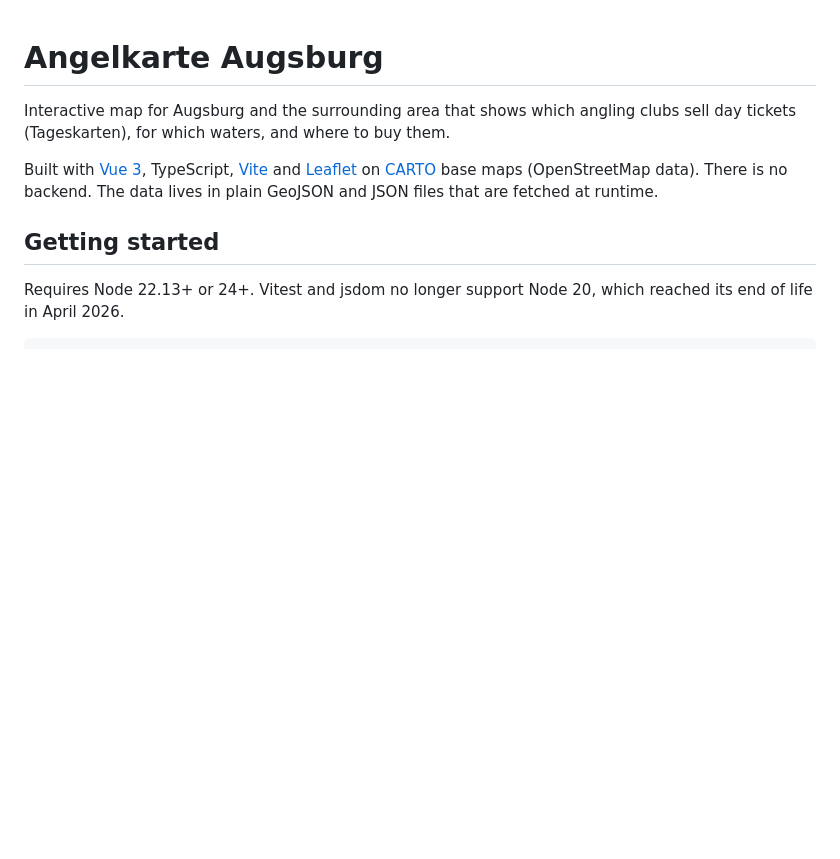
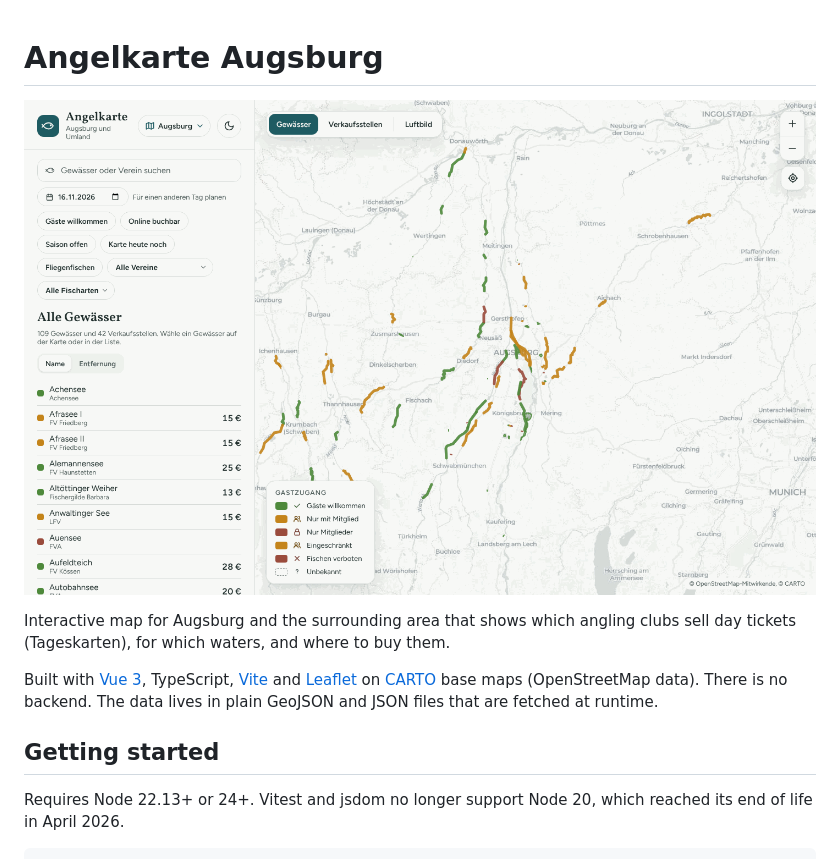
Before and after one commit to attkins/angelkarte-augsburg, a Markdown page: README.md, the part around the change. Drawn GitHub-style; pictures changed too: docs/screenshot.png (added); blank space fills up the shorter version.

Commit message:
docs: add screebot cause it looks cool

```diff
--- a/README.md
+++ b/README.md
@@ -1,4 +1,6 @@
 # Angelkarte Augsburg
+
+![Angelkarte with the water list on the left and the waters around Augsburg on the map, coloured by guest access](docs/screenshot.png)
 
 Interactive map for Augsburg and the surrounding area that shows which angling clubs sell day tickets (Tageskarten), for which waters, and where to buy them.
 
```
